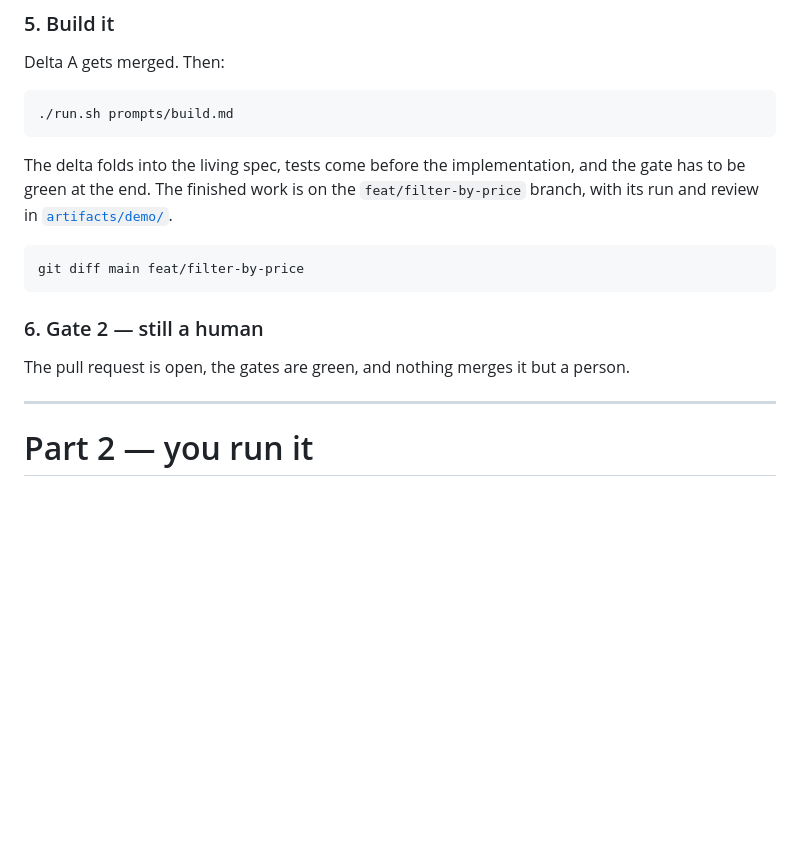
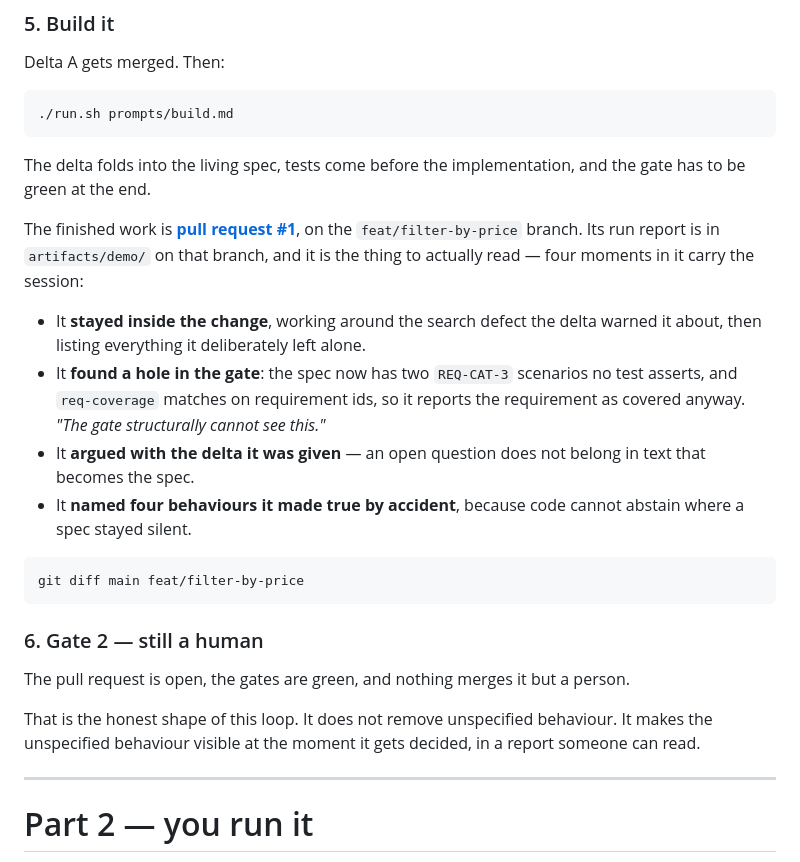
Before and after one commit to raunakkathuria/adlc, a Markdown page: README.md, the part around the change. Drawn GitHub-style; blank space fills up the shorter version.

````diff
--- a/README.md
+++ b/README.md
@@ -77,7 +77,14 @@ Delta A gets merged. Then:
 ./run.sh prompts/build.md
 ```
 
-The delta folds into the living spec, tests come before the implementation, and the gate has to be green at the end. The finished work is on the `feat/filter-by-price` branch, with its run and review in [`artifacts/demo/`](artifacts/demo/).
+The delta folds into the living spec, tests come before the implementation, and the gate has to be green at the end.
+
+The finished work is **[pull request #1](https://github.com/raunakkathuria/adlc/pull/1)**, on the `feat/filter-by-price` branch. Its run report is in `artifacts/demo/` on that branch, and it is the thing to actually read — four moments in it carry the session:
+
+- It **stayed inside the change**, working around the search defect the delta warned it about, then listing everything it deliberately left alone.
+- It **found a hole in the gate**: the spec now has two `REQ-CAT-3` scenarios no test asserts, and `req-coverage` matches on requirement ids, so it reports the requirement as covered anyway. *"The gate structurally cannot see this."*
+- It **argued with the delta it was given** — an open question does not belong in text that becomes the spec.
+- It **named four behaviours it made true by accident**, because code cannot abstain where a spec stayed silent.
 
 ```bash
 git diff main feat/filter-by-price
@@ -86,6 +93,8 @@ git diff main feat/filter-by-price
 ### 6. Gate 2 — still a human
 
 The pull request is open, the gates are green, and nothing merges it but a person.
+
+That is the honest shape of this loop. It does not remove unspecified behaviour. It makes the unspecified behaviour visible at the moment it gets decided, in a report someone can read.
 
 ---
 
````
Also changed, not shown: facilitator.md (+34 -1 lines).
